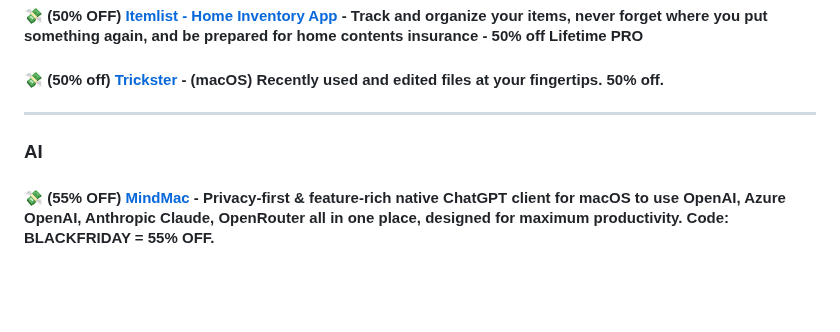
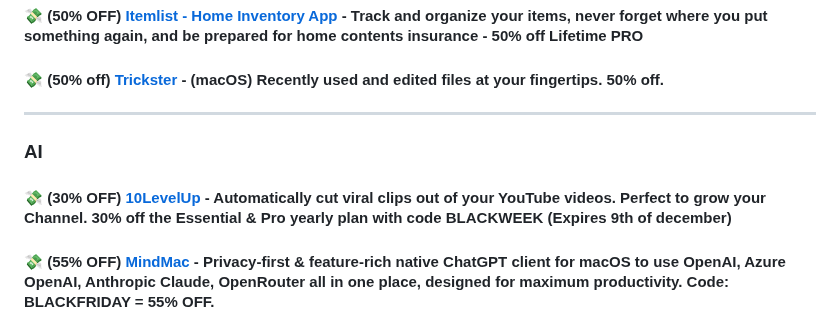
Before and after one commit to mdbootstrap/Black-Friday-2023, a Markdown page: README.md, the part around the change. Rendered like a GitHub page; blank space fills up the shorter version.

Commit message:
Add 10LevelUp to AI Tools

```diff
--- a/README.md
+++ b/README.md
@@ -178,6 +178,9 @@ Just use code `github` on the checkout to claim the discount!
 
 ### AI
 
+#### 💸 (30% OFF) [10LevelUp](https://10levelup.com/) - Automatically cut viral clips out of your YouTube videos. Perfect to grow your Channel. 30% off the Essential & Pro yearly plan with code **BLACKWEEK** (Expires 9th of december)
+
+
 #### 💸 (55% OFF) [MindMac](https://mindmac.app/) - Privacy-first & feature-rich native ChatGPT client for macOS to use OpenAI, Azure OpenAI, Anthropic Claude, OpenRouter all in one place, designed for maximum productivity. Code: BLACKFRIDAY = 55% OFF.
 
 #### 💸 (40% OFF) [TypingMind](https://www.typingmind.com) - Advanced UI for ChatGPT/GPT-4/Claude. No monthly fee, no usage limit. Use your own API key. Advanced features: chat folders, search, export, prompt library, AI characters, Text-to-speech, Web Search, Plugins. Code: BLACKFRIDAY2023 = 40% OFF.
```
